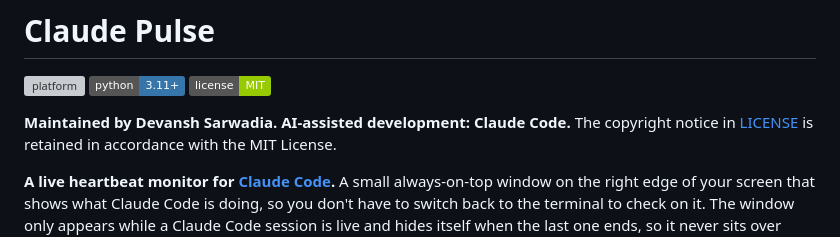
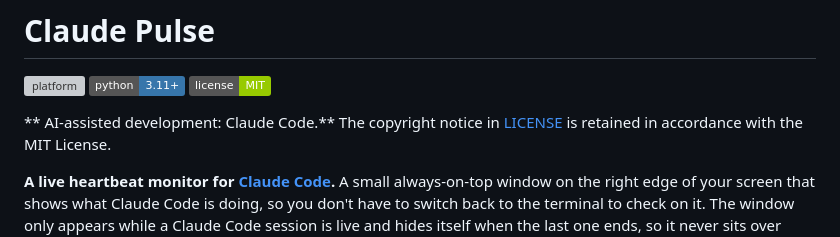
Before and after one commit to HYPERIONDS/claude-pulse, a Markdown page: README.md, the part around the change. Rendered like a GitHub page; badges without logos; grey boxes are pictures that could not be loaded.

```diff
--- a/README.md
+++ b/README.md
@@ -4,7 +4,7 @@
 ![python](https://img.shields.io/badge/python-3.11%2B-3776ab)
 [![license](https://img.shields.io/badge/license-MIT-green)](LICENSE)
 
-**Maintained by Devansh Sarwadia. AI-assisted development: Claude Code.** The copyright notice in [LICENSE](LICENSE)
+** AI-assisted development: Claude Code.** The copyright notice in [LICENSE](LICENSE)
 is retained in accordance with the MIT License.
 
 **A live heartbeat monitor for [Claude Code](https://code.claude.com).** A small always-on-top window on the right edge of your screen that shows what Claude Code is
```
